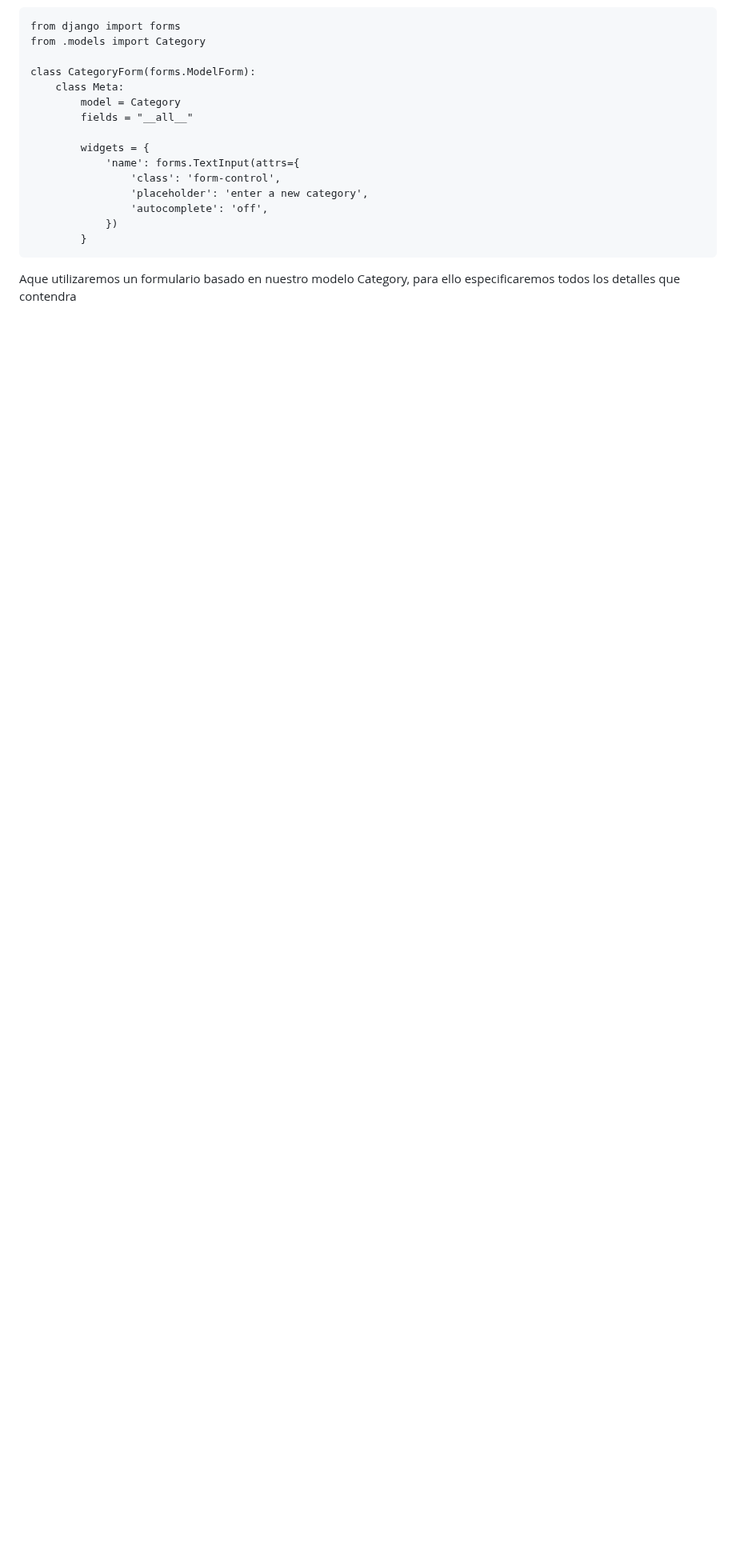
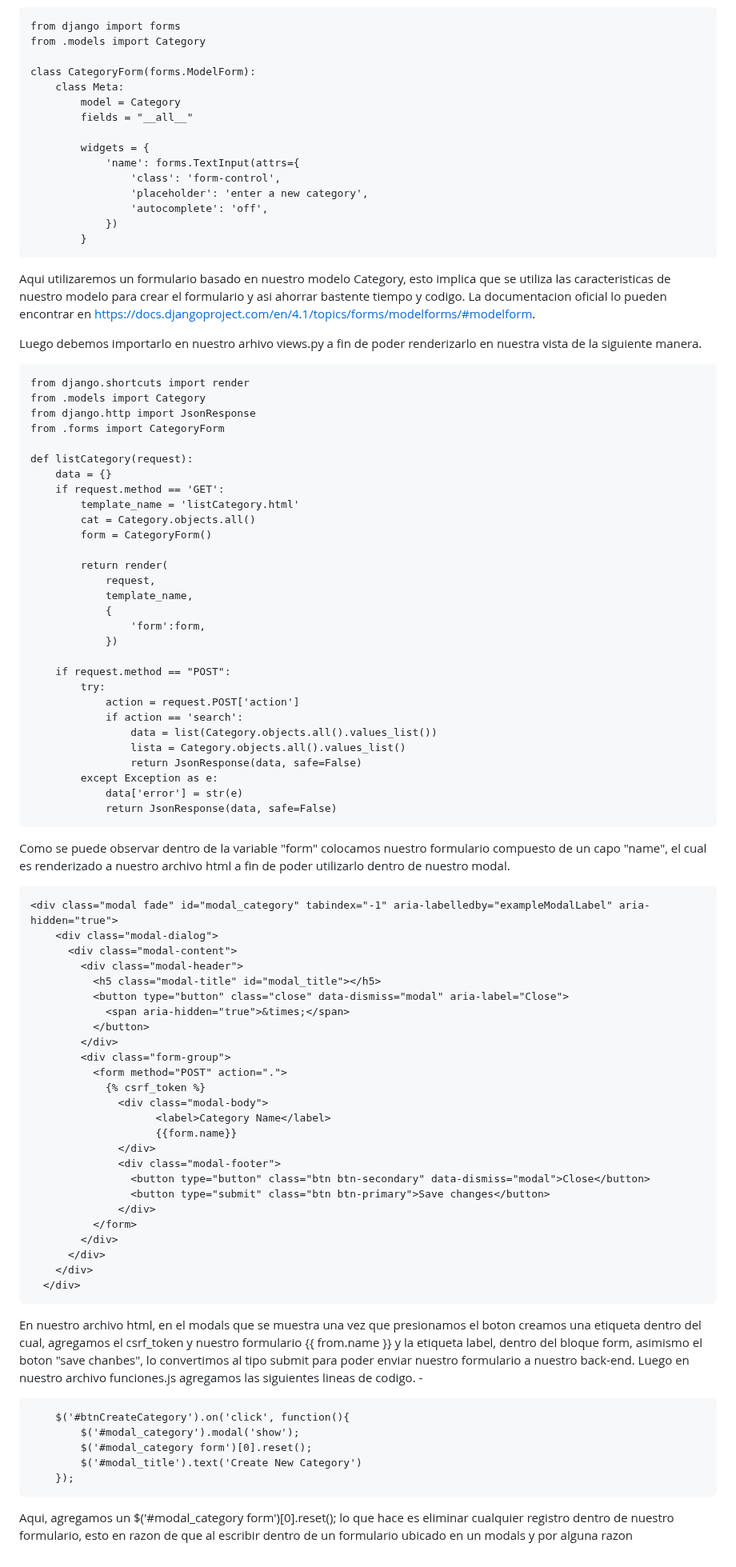
Before and after one commit to Iralak07/Aplicacio-n-web-CRUD-con-Django-JavaScript-y-Ajax-, a Markdown page: README.md, the part around the change. Shown at 80% size. Rendered like a GitHub page; blank space fills up the shorter version.

```diff
--- a/README.md
+++ b/README.md
@@ -465,4 +465,74 @@ Para ello creemos un archivo forms.py dentro del directorio de nuestra aplicacio
                 })
             }
 
-Aque utilizaremos un formulario basado en nuestro modelo Category, para ello especificaremos todos los detalles que contendra
+Aqui utilizaremos un formulario basado en nuestro modelo Category, esto implica que se utiliza las caracteristicas de nuestro modelo para crear el formulario y asi ahorrar bastente tiempo y codigo. La documentacion oficial lo pueden encontrar en https://docs.djangoproject.com/en/4.1/topics/forms/modelforms/#modelform.
+
+Luego debemos importarlo en nuestro arhivo views.py a fin de poder renderizarlo en nuestra vista de la siguiente manera.
+
+    from django.shortcuts import render
+    from .models import Category
+    from django.http import JsonResponse
+    from .forms import CategoryForm
+
+    def listCategory(request):
+        data = {}
+        if request.method == 'GET':
+            template_name = 'listCategory.html'
+            cat = Category.objects.all()
+            form = CategoryForm()
+
+            return render(
+                request,
+                template_name,
+                {
+                    'form':form,
+                })
+
+        if request.method == "POST":
+            try:
+                action = request.POST['action']
+                if action == 'search':
+                    data = list(Category.objects.all().values_list())
+                    lista = Category.objects.all().values_list()
+                    return JsonResponse(data, safe=False)
+            except Exception as e:
+                data['error'] = str(e)
+                return JsonResponse(data, safe=False)
+
+Como se puede observar dentro de la variable "form" colocamos nuestro formulario compuesto de un capo "name", el cual es renderizado a nuestro archivo html a fin de poder utilizarlo dentro de nuestro modal.
+
+    <div class="modal fade" id="modal_category" tabindex="-1" aria-labelledby="exampleModalLabel" aria-hidden="true">
+        <div class="modal-dialog">
+          <div class="modal-content">
+            <div class="modal-header">
+              <h5 class="modal-title" id="modal_title"></h5>
+              <button type="button" class="close" data-dismiss="modal" aria-label="Close">
+                <span aria-hidden="true">&times;</span>
+              </button>
+            </div>
+            <div class="form-group">
+              <form method="POST" action=".">
+                {% csrf_token %}
+                  <div class="modal-body">
+                        <label>Category Name</label>
+                        {{form.name}}
+                  </div>
+                  <div class="modal-footer">
+                    <button type="button" class="btn btn-secondary" data-dismiss="modal">Close</button>
+                    <button type="submit" class="btn btn-primary">Save changes</button>
+                  </div>
+              </form>
+            </div>
+          </div>
+        </div>
+      </div>
+
+En nuestro archivo html, en el modals que se muestra una vez que presionamos el boton creamos una etiqueta <form></form> dentro del cual, agregamos el csrf_token y nuestro formulario {{ from.name }}  y la etiqueta label, dentro del bloque form, asimismo el boton "save chanbes", lo convertimos al tipo submit para poder enviar nuestro formulario a nuestro back-end. Luego en nuestro archivo funciones.js agregamos las siguientes lineas de codigo. -
+
+        $('#btnCreateCategory').on('click', function(){
+            $('#modal_category').modal('show');
+            $('#modal_category form')[0].reset();
+            $('#modal_title').text('Create New Category')
+        });
+
+Aqui, agregamos un $('#modal_category form')[0].reset(); lo que hace es eliminar cualquier registro dentro de nuestro formulario, esto en razon de que al escribir dentro de un formulario ubicado en un modals y por alguna razon
```
